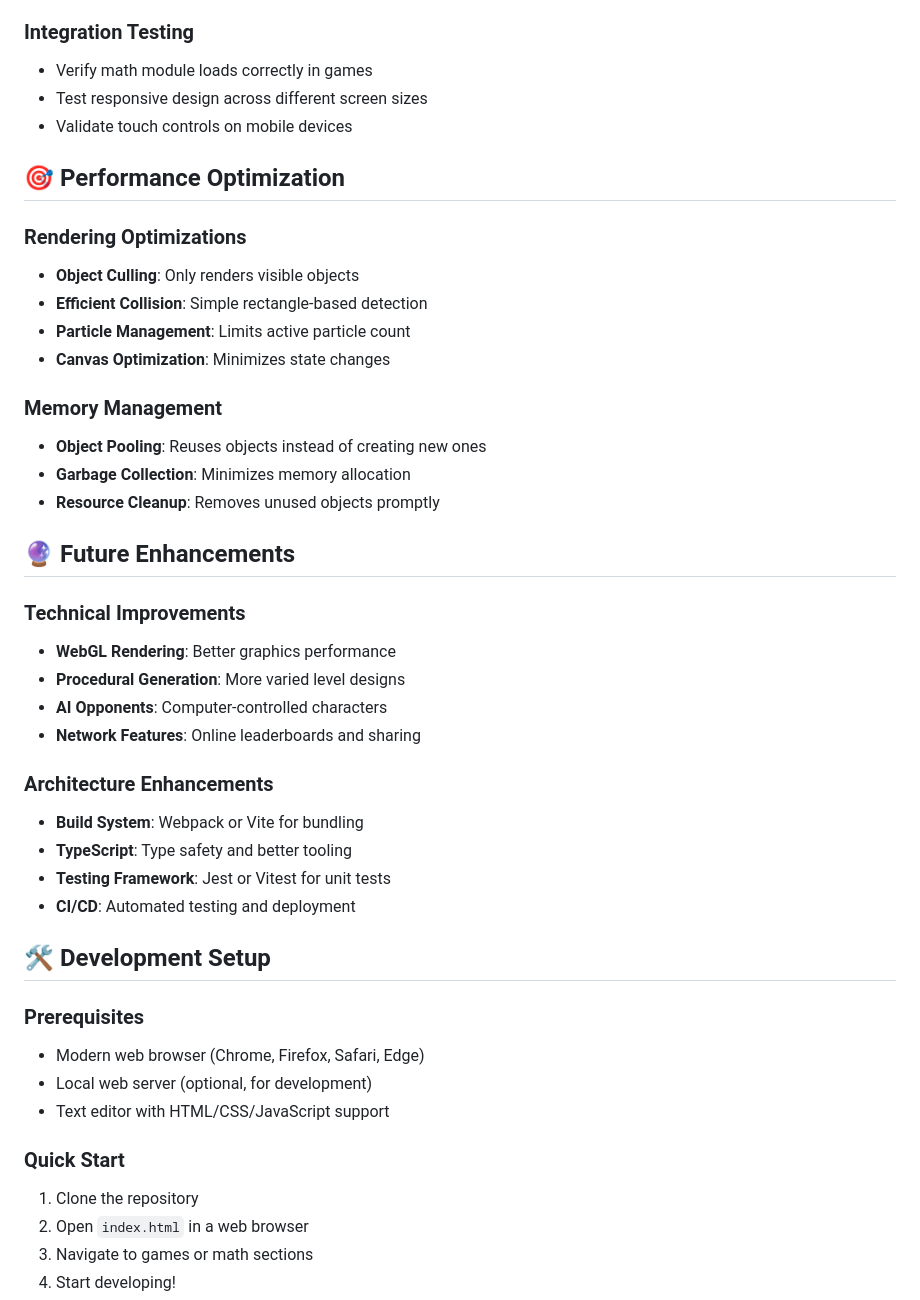
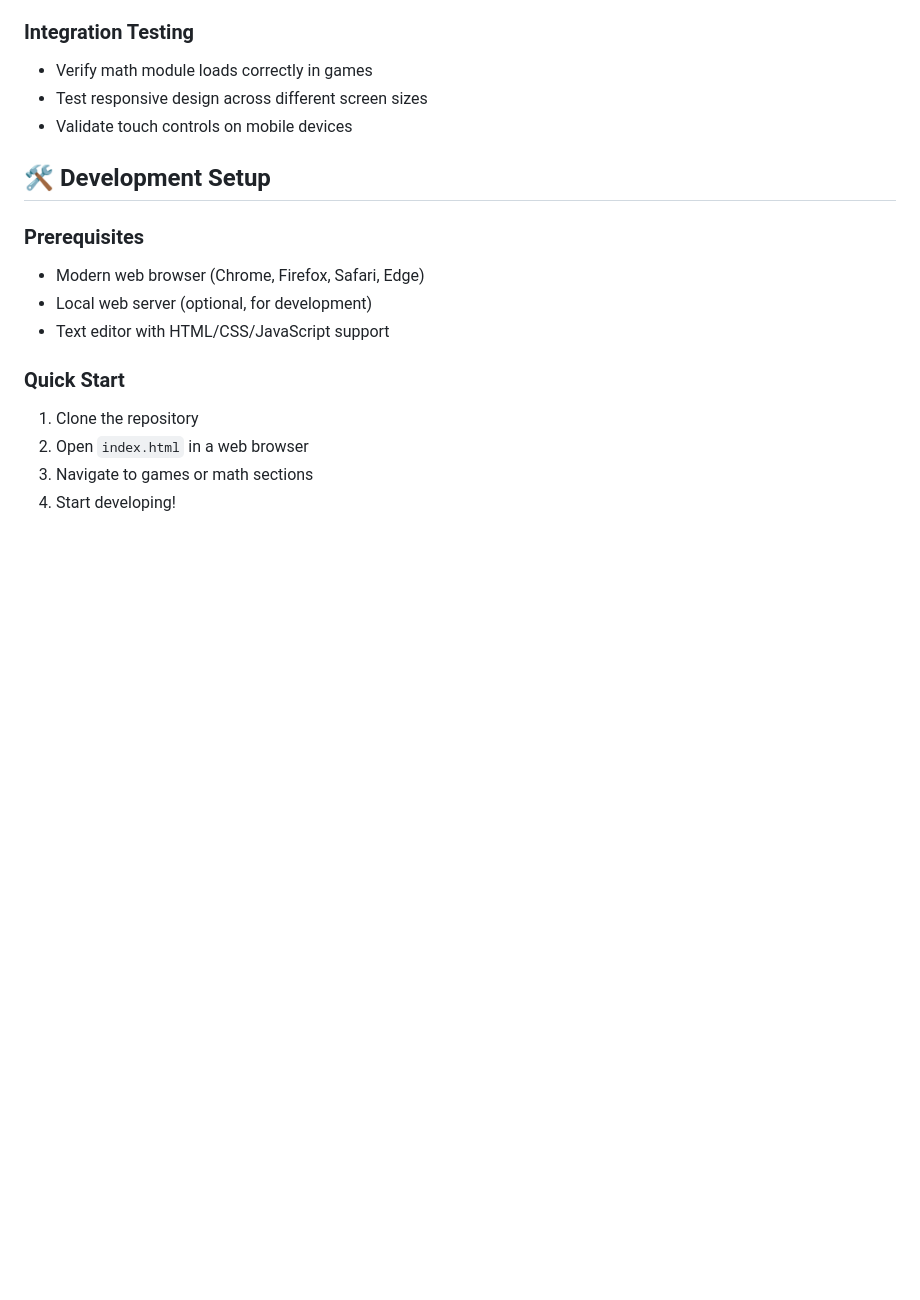
Before and after one commit to ferraroroberto/mathgamesforkids, a Markdown page: README.md, the part around one of its changes. Rendered like a GitHub page; blank space fills up the shorter version.

```diff
--- a/README.md
+++ b/README.md
@@ -231,33 +231,6 @@ Start a local server (see "Local Development Server" below), then navigate to th
 - Test responsive design across different screen sizes
 - Validate touch controls on mobile devices
 
-## 🎯 Performance Optimization
-
-### Rendering Optimizations
-- **Object Culling**: Only renders visible objects
-- **Efficient Collision**: Simple rectangle-based detection
-- **Particle Management**: Limits active particle count
-- **Canvas Optimization**: Minimizes state changes
-
-### Memory Management
-- **Object Pooling**: Reuses objects instead of creating new ones
-- **Garbage Collection**: Minimizes memory allocation
-- **Resource Cleanup**: Removes unused objects promptly
-
-## 🔮 Future Enhancements
-
-### Technical Improvements
-- **WebGL Rendering**: Better graphics performance
-- **Procedural Generation**: More varied level designs
-- **AI Opponents**: Computer-controlled characters
-- **Network Features**: Online leaderboards and sharing
-
-### Architecture Enhancements
-- **Build System**: Webpack or Vite for bundling
-- **TypeScript**: Type safety and better tooling
-- **Testing Framework**: Jest or Vitest for unit tests
-- **CI/CD**: Automated testing and deployment
-
 ## 🛠️ Development Setup
 
 ### Prerequisites
```
Also changed, not shown: other parts of README.md (+1 -31 lines).
